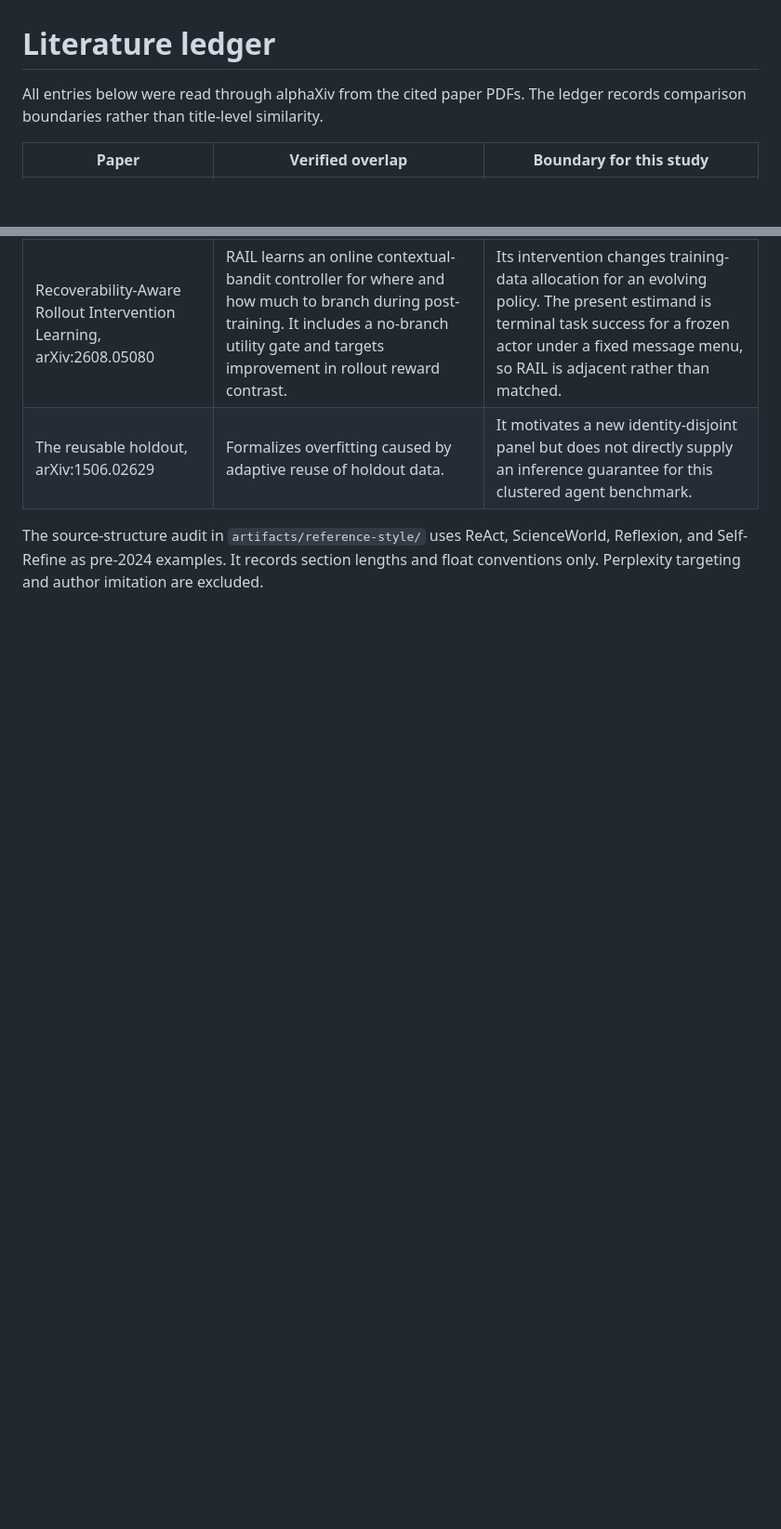
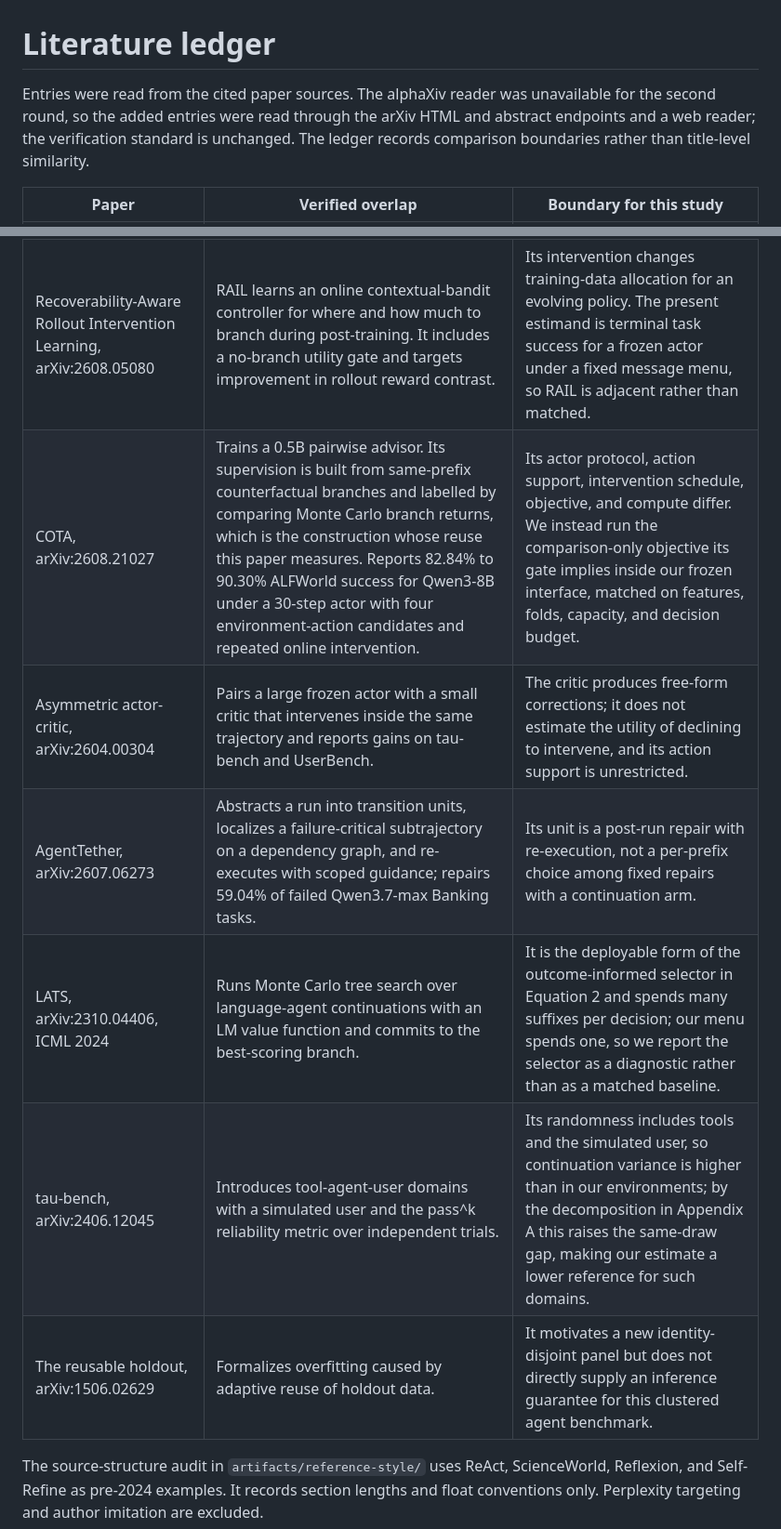
Before and after one commit to mariklolik/intervene-or-continue-iclr2027, a Markdown page: artifacts/literature/ALPHAXIV_LEDGER.md, 2 parts joined by grey strips. Shown at 93% size. GitHub-like rendering; blank space fills up the shorter version.

Commit message:
Extend the literature ledger with the new comparison boundaries

```diff
--- a/artifacts/literature/ALPHAXIV_LEDGER.md
+++ b/artifacts/literature/ALPHAXIV_LEDGER.md
@@ -1,6 +1,6 @@
 # Literature ledger
 
-All entries below were read through alphaXiv from the cited paper PDFs. The ledger records comparison boundaries rather than title-level similarity.
+Entries were read from the cited paper sources. The alphaXiv reader was unavailable for the second round, so the added entries were read through the arXiv HTML and abstract endpoints and a web reader; the verification standard is unchanged. The ledger records comparison boundaries rather than title-level similarity.
 
 | Paper | Verified overlap | Boundary for this study |
 |---|---|---|
@@ -15,6 +15,11 @@ All entries below were read through alphaXiv from the cited paper PDFs. The ledg
 | Harness-R1, arXiv:2608.02276 | Trains a separate engineer to edit four lifecycle hooks of a frozen agent. Candidate patches are scored by fresh same-batch reruns; the paper also evaluates patches inferred from ten failures on 1,270 held-out tasks across three seeds. | Its unit is a batch-conditioned executable overlay installed before rerunning tasks, rather than a per-prefix choice among fixed interventions. The held-out experiment reinforces the need to distinguish evidence tasks from evaluation tasks. |
 | Toward a Principled Framework for Agent Safety Measurement, arXiv:2605.01644 | Argues that a greedy or small sampled set can conflate the realized trajectory with the deployment distribution; BOA searches the in-budget stochastic trajectory tree and probability-weights the resulting safety score. | Its target is tail safety under a likelihood budget, not treatment choice or independent evaluation of an outcome-selected intervention. It strengthens the distributional motivation but is not a controller comparator. |
 | Recoverability-Aware Rollout Intervention Learning, arXiv:2608.05080 | RAIL learns an online contextual-bandit controller for where and how much to branch during post-training. It includes a no-branch utility gate and targets improvement in rollout reward contrast. | Its intervention changes training-data allocation for an evolving policy. The present estimand is terminal task success for a frozen actor under a fixed message menu, so RAIL is adjacent rather than matched. |
+| COTA, arXiv:2608.21027 | Trains a 0.5B pairwise advisor. Its supervision is built from same-prefix counterfactual branches and labelled by comparing Monte Carlo branch returns, which is the construction whose reuse this paper measures. Reports 82.84% to 90.30% ALFWorld success for Qwen3-8B under a 30-step actor with four environment-action candidates and repeated online intervention. | Its actor protocol, action support, intervention schedule, objective, and compute differ. We instead run the comparison-only objective its gate implies inside our frozen interface, matched on features, folds, capacity, and decision budget. |
+| Asymmetric actor-critic, arXiv:2604.00304 | Pairs a large frozen actor with a small critic that intervenes inside the same trajectory and reports gains on tau-bench and UserBench. | The critic produces free-form corrections; it does not estimate the utility of declining to intervene, and its action support is unrestricted. |
+| AgentTether, arXiv:2607.06273 | Abstracts a run into transition units, localizes a failure-critical subtrajectory on a dependency graph, and re-executes with scoped guidance; repairs 59.04% of failed Qwen3.7-max Banking tasks. | Its unit is a post-run repair with re-execution, not a per-prefix choice among fixed repairs with a continuation arm. |
+| LATS, arXiv:2310.04406, ICML 2024 | Runs Monte Carlo tree search over language-agent continuations with an LM value function and commits to the best-scoring branch. | It is the deployable form of the outcome-informed selector in Equation 2 and spends many suffixes per decision; our menu spends one, so we report the selector as a diagnostic rather than as a matched baseline. |
+| tau-bench, arXiv:2406.12045 | Introduces tool-agent-user domains with a simulated user and the pass^k reliability metric over independent trials. | Its randomness includes tools and the simulated user, so continuation variance is higher than in our environments; by the decomposition in Appendix A this raises the same-draw gap, making our estimate a lower reference for such domains. |
 | The reusable holdout, arXiv:1506.02629 | Formalizes overfitting caused by adaptive reuse of holdout data. | It motivates a new identity-disjoint panel but does not directly supply an inference guarantee for this clustered agent benchmark. |
 
 The source-structure audit in `artifacts/reference-style/` uses ReAct, ScienceWorld, Reflexion, and Self-Refine as pre-2024 examples. It records section lengths and float conventions only. Perplexity targeting and author imitation are excluded.
```
